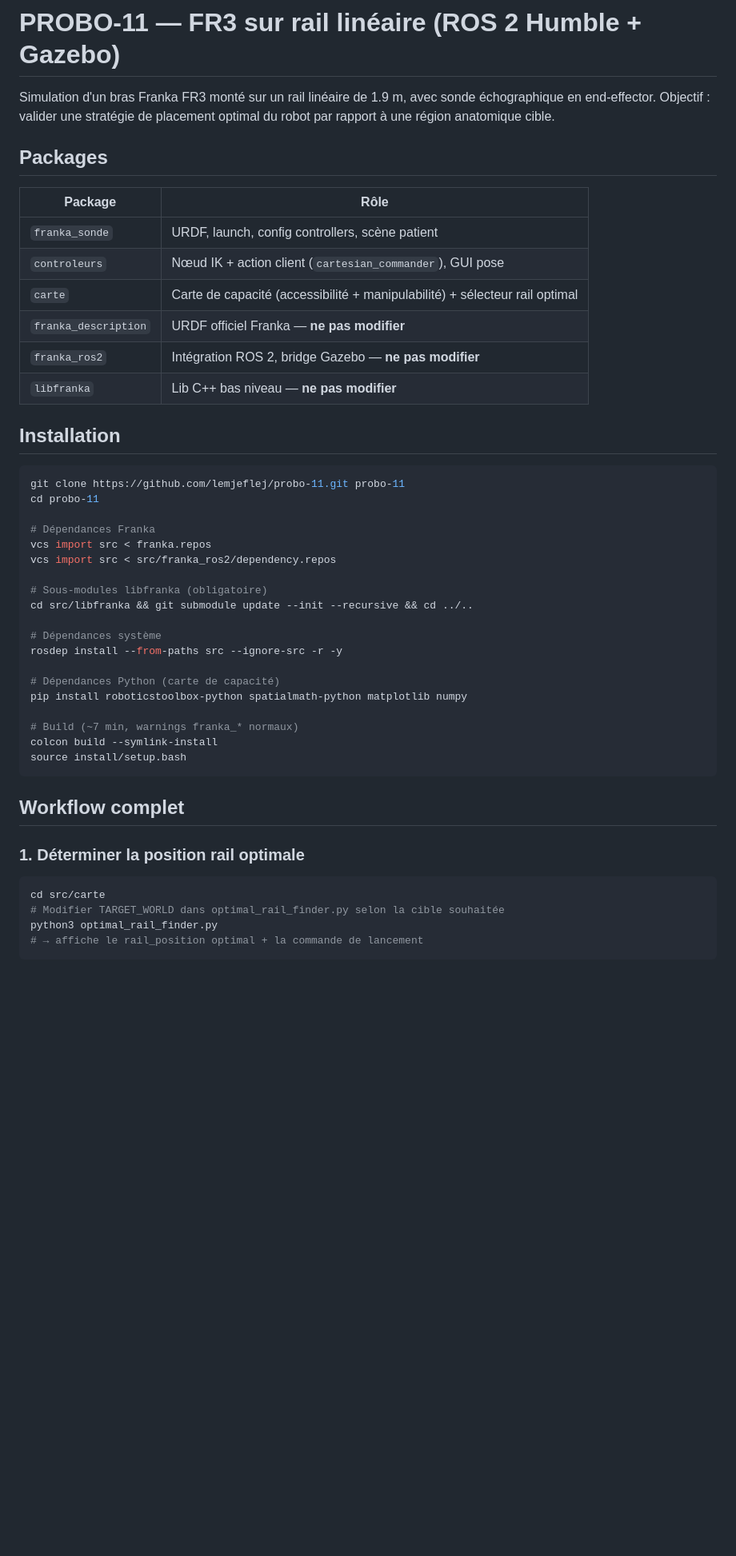
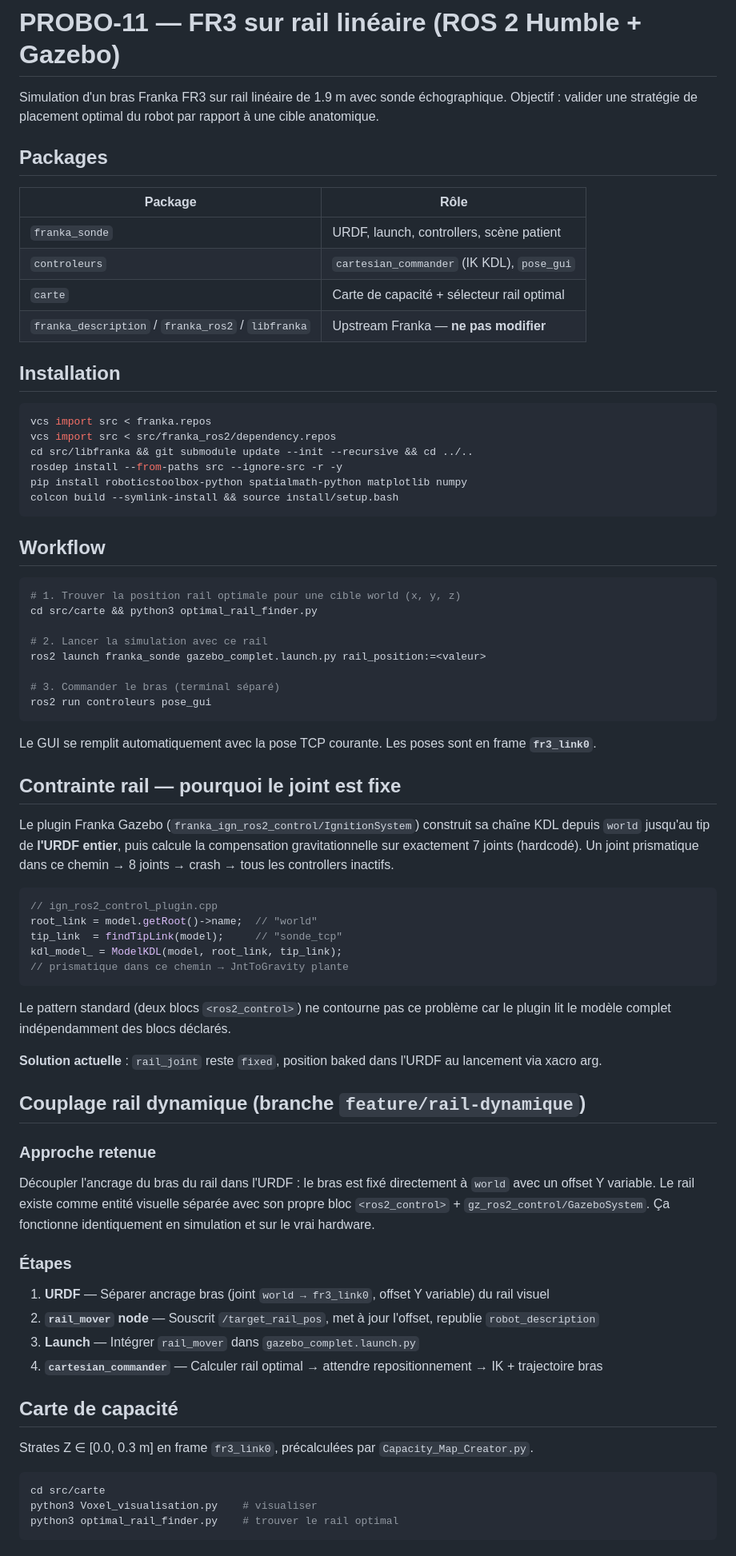
Before and after one commit to lemjeflej/probo-11, a Markdown page: README.md, the part around one of its changes. Shown at 80% size. Drawn GitHub-style; blank space fills up the shorter version.

````diff
--- a/README.md
+++ b/README.md
@@ -1,50 +1,78 @@
 # PROBO-11 — FR3 sur rail linéaire (ROS 2 Humble + Gazebo)
 
-Simulation d'un bras Franka FR3 monté sur un rail linéaire de 1.9 m, avec sonde échographique en end-effector. Objectif : valider une stratégie de placement optimal du robot par rapport à une région anatomique cible.
+Simulation d'un bras Franka FR3 sur rail linéaire de 1.9 m avec sonde échographique. Objectif : valider une stratégie de placement optimal du robot par rapport à une cible anatomique.
 
 ## Packages
 
 | Package | Rôle |
 |---|---|
-| `franka_sonde` | URDF, launch, config controllers, scène patient |
-| `controleurs` | Nœud IK + action client (`cartesian_commander`), GUI pose |
-| `carte` | Carte de capacité (accessibilité + manipulabilité) + sélecteur rail optimal |
-| `franka_description` | URDF officiel Franka — **ne pas modifier** |
-| `franka_ros2` | Intégration ROS 2, bridge Gazebo — **ne pas modifier** |
-| `libfranka` | Lib C++ bas niveau — **ne pas modifier** |
+| `franka_sonde` | URDF, launch, controllers, scène patient |
+| `controleurs` | `cartesian_commander` (IK KDL), `pose_gui` |
+| `carte` | Carte de capacité + sélecteur rail optimal |
+| `franka_description` / `franka_ros2` / `libfranka` | Upstream Franka — **ne pas modifier** |
 
 ## Installation
 
 ```bash
-git clone https://github.com/lemjeflej/probo-11.git probo-11
-cd probo-11
-
-# Dépendances Franka
 vcs import src < franka.repos
 vcs import src < src/franka_ros2/dependency.repos
-
-# Sous-modules libfranka (obligatoire)
 cd src/libfranka && git submodule update --init --recursive && cd ../..
-
-# Dépendances système
 rosdep install --from-paths src --ignore-src -r -y
-
-# Dépendances Python (carte de capacité)
 pip install roboticstoolbox-python spatialmath-python matplotlib numpy
-
-# Build (~7 min, warnings franka_* normaux)
-colcon build --symlink-install
-source install/setup.bash
+colcon build --symlink-install && source install/setup.bash
 ```
 
-## Workflow complet
+## Workflow
 
-### 1. Déterminer la position rail optimale
+```bash
+# 1. Trouver la position rail optimale pour une cible world (x, y, z)
+cd src/carte && python3 optimal_rail_finder.py
+
+# 2. Lancer la simulation avec ce rail
+ros2 launch franka_sonde gazebo_complet.launch.py rail_position:=<valeur>
+
+# 3. Commander le bras (terminal séparé)
+ros2 run controleurs pose_gui
+```
+
+Le GUI se remplit automatiquement avec la pose TCP courante. Les poses sont en frame **`fr3_link0`**.
+
+## Contrainte rail — pourquoi le joint est fixe
+
+Le plugin Franka Gazebo (`franka_ign_ros2_control/IgnitionSystem`) construit sa chaîne KDL depuis `world` jusqu'au tip de **l'URDF entier**, puis calcule la compensation gravitationnelle sur exactement 7 joints (hardcodé). Un joint prismatique dans ce chemin → 8 joints → crash → tous les controllers inactifs.
+
+```cpp
+// ign_ros2_control_plugin.cpp
+root_link = model.getRoot()->name;  // "world"
+tip_link  = findTipLink(model);     // "sonde_tcp"
+kdl_model_ = ModelKDL(model, root_link, tip_link);
+// prismatique dans ce chemin → JntToGravity plante
+```
+
+Le pattern standard (deux blocs `<ros2_control>`) ne contourne pas ce problème car le plugin lit le modèle complet indépendamment des blocs déclarés.
+
+**Solution actuelle** : `rail_joint` reste `fixed`, position baked dans l'URDF au lancement via xacro arg.
+
+## Couplage rail dynamique (branche `feature/rail-dynamique`)
+
+### Approche retenue
+
+Découpler l'ancrage du bras du rail dans l'URDF : le bras est fixé directement à `world` avec un offset Y variable. Le rail existe comme entité visuelle séparée avec son propre bloc `<ros2_control>` + `gz_ros2_control/GazeboSystem`. Ça fonctionne identiquement en simulation et sur le vrai hardware.
+
+### Étapes
+
+1. **URDF** — Séparer ancrage bras (joint `world → fr3_link0`, offset Y variable) du rail visuel
+2. **`rail_mover` node** — Souscrit `/target_rail_pos`, met à jour l'offset, republie `robot_description`
+3. **Launch** — Intégrer `rail_mover` dans `gazebo_complet.launch.py`
+4. **`cartesian_commander`** — Calculer rail optimal → attendre repositionnement → IK + trajectoire bras
+
+## Carte de capacité
+
+Strates Z ∈ [0.0, 0.3 m] en frame `fr3_link0`, précalculées par `Capacity_Map_Creator.py`.
 
 ```bash
 cd src/carte
-# Modifier TARGET_WORLD dans optimal_rail_finder.py selon la cible souhaitée
-python3 optimal_rail_finder.py
-# → affiche le rail_position optimal + la commande de lancement
+python3 Voxel_visualisation.py    # visualiser
+python3 optimal_rail_finder.py    # trouver le rail optimal
 ```
 
````
Also changed, not shown: other parts of README.md (+10 -77 lines).
